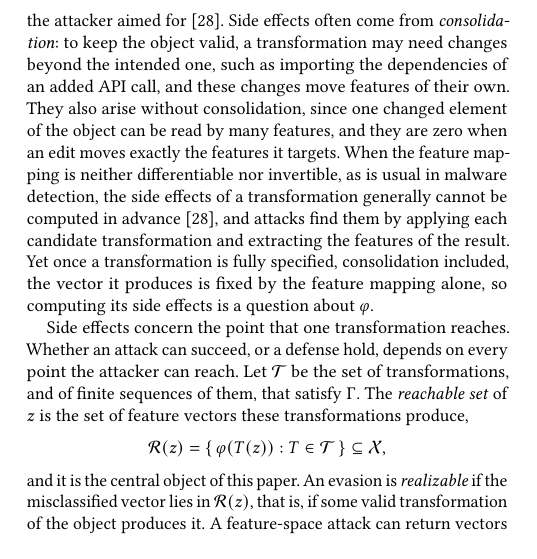
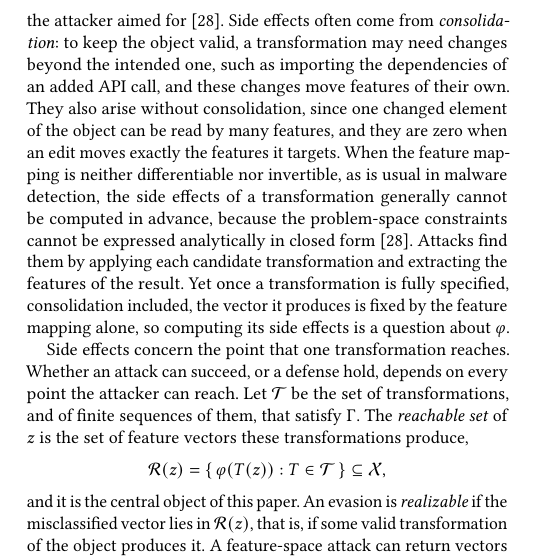
Before and after one commit to lkurlandski/ProvExp, a LaTeX paper (manuscript/main.tex, which reads manuscript/_c_background.tex): part of one column of page 1 of 18, cut so that both start at the same text. Compiled offline with pdfLaTeX.

Commit message:
Manuscript (R5): §2 gives Pierazzi et al.'s reason that side effects cannot be computed in advance (closed form)
Co-Authored-By: Claude Sonnet 5.5 <noreply@anthropic.com>

```diff
--- a/manuscript/_c_background.tex
+++ b/manuscript/_c_background.tex
@@ -33,8 +33,9 @@ the intended one, such as importing the dependencies of an added API call, and t
 own. They also arise without consolidation, since one changed element of the object can be read by many features, and
 they are zero when an edit moves exactly the features it targets. When the feature mapping is neither differentiable
 nor invertible, as is usual in malware detection, the side effects of a transformation generally cannot be computed in
-advance~\cite{pierazzi2020intriguing}, and attacks find them by applying each candidate transformation and extracting
-the features of the result. Yet once a transformation is fully specified, consolidation included, the vector it
+advance, because the problem-space constraints cannot be expressed analytically in closed
+form~\cite{pierazzi2020intriguing}. Attacks find them by applying each candidate transformation and extracting the
+features of the result. Yet once a transformation is fully specified, consolidation included, the vector it
 produces is fixed by the feature mapping alone, so computing its side effects is a question about $\varphi$.
 
 % EXAMPLE (removed, D2): appending content to a file changes every feature normalized by the file's size, although
```
